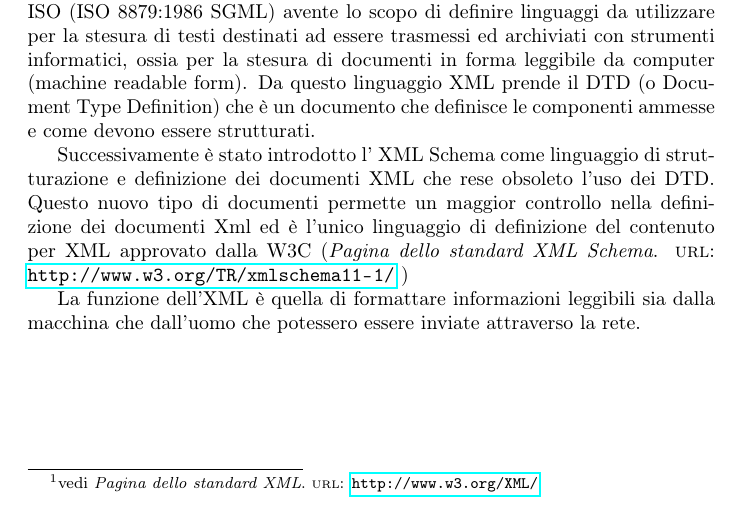
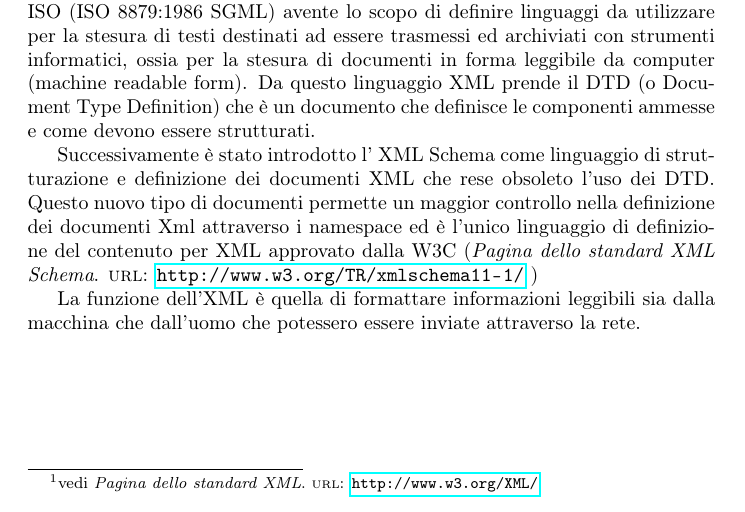
Before and after one commit to fundor333/TesinaReti, a LaTeX document (Documentazione/Documentazione.tex): part of page 2 of 4, cut so that both start at the same text. Compiled offline with pdfLaTeX.

Commit message:
Aggiunte piccole note

```diff
--- a/Documentazione/Documentazione.tex
+++ b/Documentazione/Documentazione.tex
@@ -37,7 +37,7 @@ XML è un \textit{linguaggio di markup} e XML sta per e\textbf{X}tensible \textb
 \section{Scopo}
 XML si prefigge di essere una versione semplificata di Standard Generalized Markup Language, o SGML, che è un metalinguaggio definito come standard ISO (ISO 8879:1986 SGML) avente lo scopo di definire linguaggi da utilizzare per la stesura di testi destinati ad essere trasmessi ed archiviati con strumenti informatici, ossia per la stesura di documenti in forma leggibile da computer (machine readable form). Da questo linguaggio XML prende il DTD (o Document Type Definition) che è un documento che definisce le componenti ammesse e come devono essere strutturati.
 
-Successivamente è stato introdotto l' XML Schema come linguaggio di strutturazione e definizione dei documenti XML che rese obsoleto l'uso dei DTD. Questo nuovo tipo di documenti permette un maggior controllo nella definizione dei documenti Xml ed è l'unico linguaggio di definizione del contenuto per XML approvato dalla W3C (\cite{site:w3cxmlschame} )
+Successivamente è stato introdotto l' XML Schema come linguaggio di strutturazione e definizione dei documenti XML che rese obsoleto l'uso dei DTD. Questo nuovo tipo di documenti permette un maggior controllo nella definizione dei documenti Xml attraverso i namespace ed è l'unico linguaggio di definizione del contenuto per XML approvato dalla W3C (\cite{site:w3cxmlschame} )
 
 
 La funzione dell'XML è quella di formattare informazioni leggibili sia dalla macchina che dall'uomo che potessero essere inviate attraverso la rete.
```
